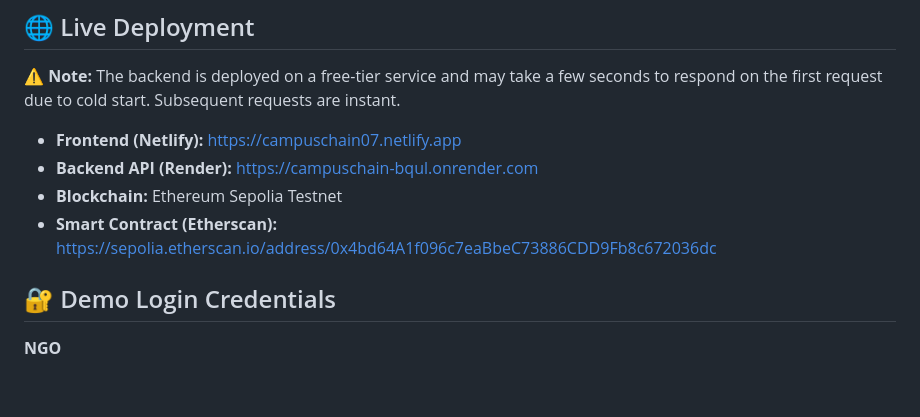
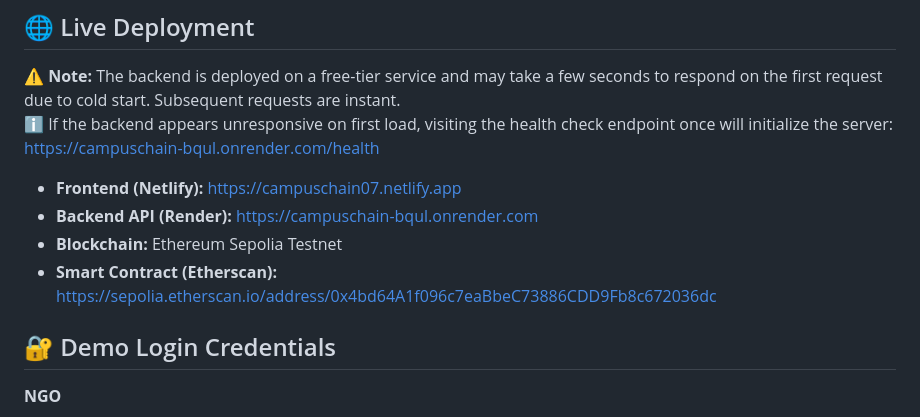
Before and after one commit to anshulmodi07/CampusChain, a Markdown page: README.md, the part around the change. Drawn GitHub-style; blank space fills up the shorter version.

```diff
--- a/README.md
+++ b/README.md
@@ -5,12 +5,15 @@
 ## 🌐 Live Deployment
 
 ⚠️ **Note:** The backend is deployed on a free-tier service and may take a few seconds to respond on the first request due to cold start. Subsequent requests are instant.
+ℹ️ If the backend appears unresponsive on first load, visiting the health check endpoint once will initialize the server:
+https://campuschain-bqul.onrender.com/health
 
 - **Frontend (Netlify):** https://campuschain07.netlify.app
 - **Backend API (Render):** https://campuschain-bqul.onrender.com
 - **Blockchain:** Ethereum Sepolia Testnet
 - **Smart Contract (Etherscan):**
   https://sepolia.etherscan.io/address/0x4bd64A1f096c7eaBbeC73886CDD9Fb8c672036dc
+
 
 ## 🔐 Demo Login Credentials
 
```
